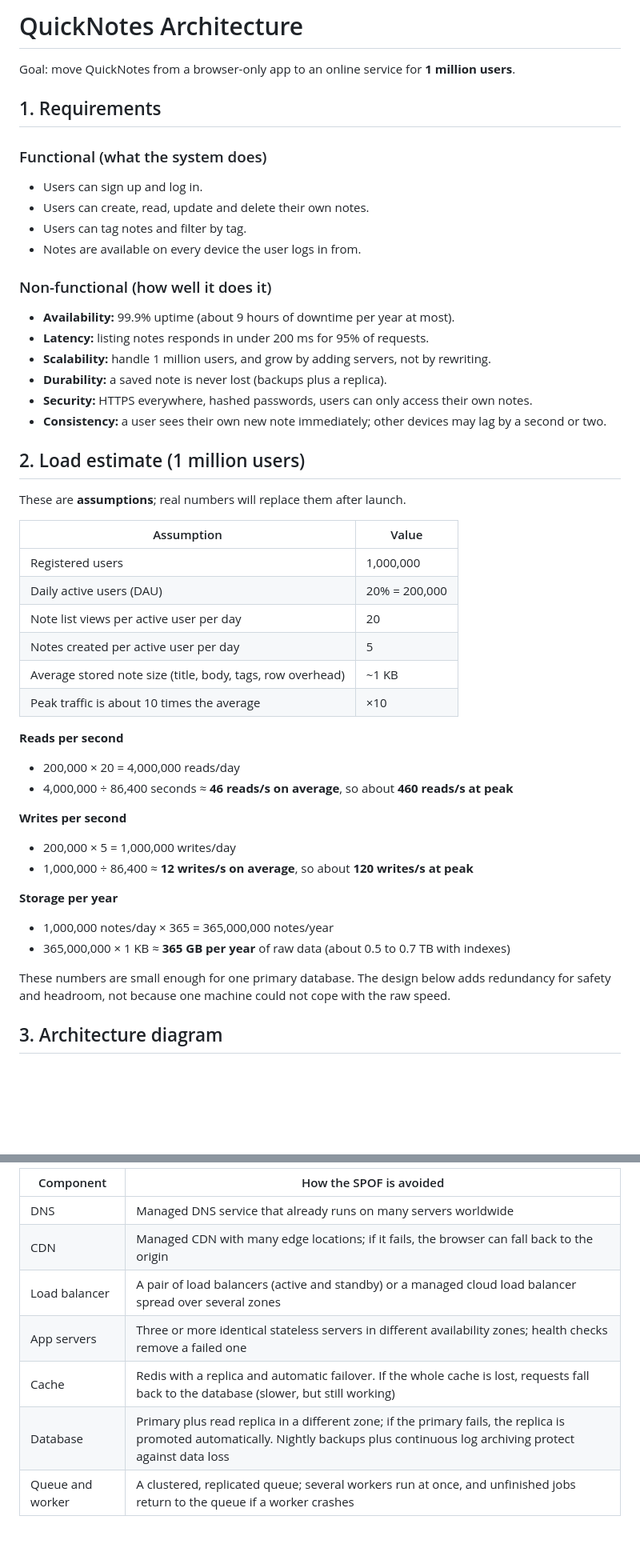
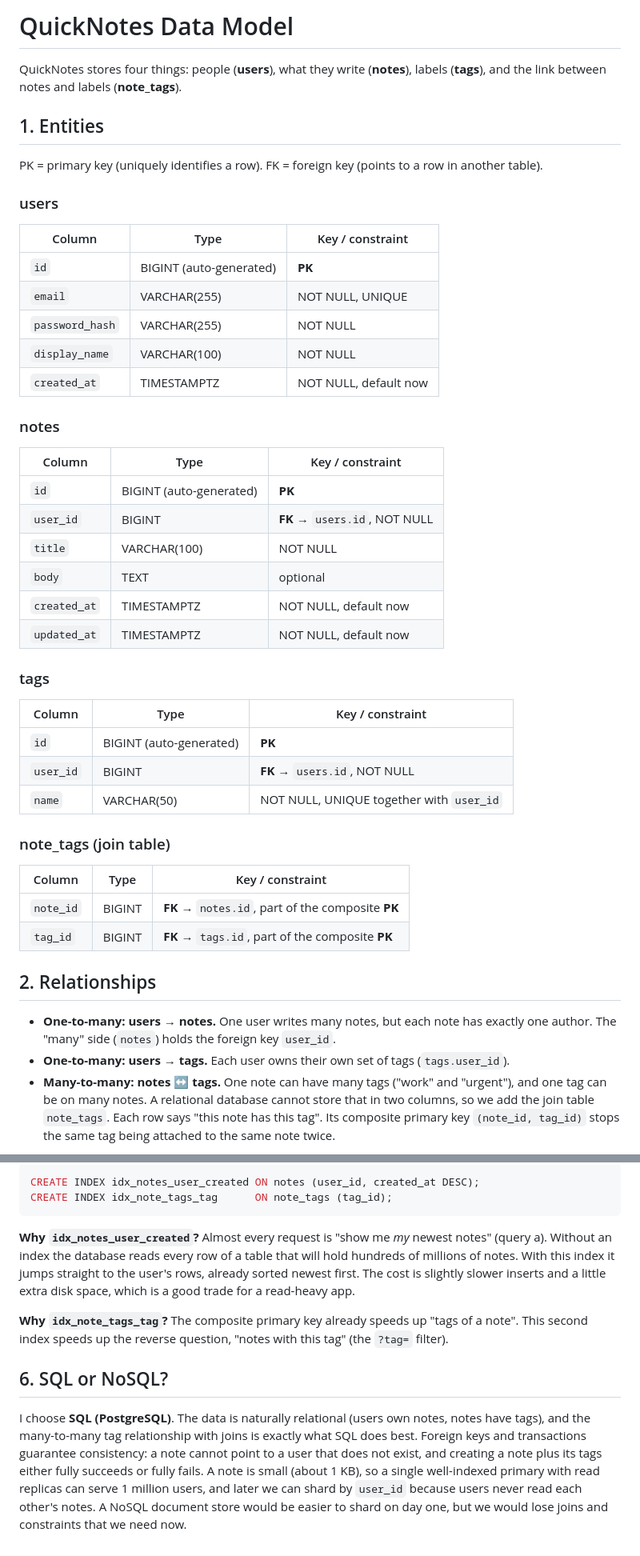
Before and after one commit to Msfay254/quicknotes-system-design, a Markdown page: docs/data-model.md, 2 parts joined by grey strips. Shown at 80% size. Rendered like a GitHub page; blank space fills up the shorter version.

Commit message:
Fix data model doc with correct schema
Updated the data model documentation to clarify entities, relationships, and requirements for the QuickNotes application.

````diff
--- a/docs/data-model.md
+++ b/docs/data-model.md
@@ -1,55 +1,51 @@
-# QuickNotes Architecture
+# QuickNotes Data Model
 
-Goal: move QuickNotes from a browser-only app to an online service for **1 million users**.
+QuickNotes stores four things: people (**users**), what they write (**notes**), labels (**tags**), and the link between notes and labels (**note_tags**).
 
-## 1. Requirements
+## 1. Entities
 
-### Functional (what the system does)
+PK = primary key (uniquely identifies a row). FK = foreign key (points to a row in another table).
 
-- Users can sign up and log in.
-- Users can create, read, update and delete their own notes.
-- Users can tag notes and filter by tag.
-- Notes are available on every device the user logs in from.
+### users
 
-### Non-functional (how well it does it)
+| Column | Type | Key / constraint |
+|--------|------|------------------|
+| `id` | BIGINT (auto-generated) | **PK** |
+| `email` | VARCHAR(255) | NOT NULL, UNIQUE |
+| `password_hash` | VARCHAR(255) | NOT NULL |
+| `display_name` | VARCHAR(100) | NOT NULL |
+| `created_at` | TIMESTAMPTZ | NOT NULL, default now |
 
-- **Availability:** 99.9% uptime (about 9 hours of downtime per year at most).
-- **Latency:** listing notes responds in under 200 ms for 95% of requests.
-- **Scalability:** handle 1 million users, and grow by adding servers, not by rewriting.
-- **Durability:** a saved note is never lost (backups plus a replica).
-- **Security:** HTTPS everywhere, hashed passwords, users can only access their own notes.
-- **Consistency:** a user sees their own new note immediately; other devices may lag by a second or two.
+### notes
 
-## 2. Load estimate (1 million users)
+| Column | Type | Key / constraint |
+|--------|------|------------------|
+| `id` | BIGINT (auto-generated) | **PK** |
+| `user_id` | BIGINT | **FK** → `users.id`, NOT NULL |
+| `title` | VARCHAR(100) | NOT NULL |
+| `body` | TEXT | optional |
+| `created_at` | TIMESTAMPTZ | NOT NULL, default now |
+| `updated_at` | TIMESTAMPTZ | NOT NULL, default now |
 
-These are **assumptions**; real numbers will replace them after launch.
+### tags
 
-| Assumption | Value |
-|------------|-------|
-| Registered users | 1,000,000 |
-| Daily active users (DAU) | 20% = 200,000 |
-| Note list views per active user per day | 20 |
-| Notes created per active user per day | 5 |
-| Average stored note size (title, body, tags, row overhead) | ~1 KB |
-| Peak traffic is about 10 times the average | ×10 |
+| Column | Type | Key / constraint |
+|--------|------|------------------|
+| `id` | BIGINT (auto-generated) | **PK** |
+| `user_id` | BIGINT | **FK** → `users.id`, NOT NULL |
+| `name` | VARCHAR(50) | NOT NULL, UNIQUE together with `user_id` |
 
-**Reads per second**
+### note_tags (join table)
 
-- 200,000 × 20 = 4,000,000 reads/day
-- 4,000,000 ÷ 86,400 seconds ≈ **46 reads/s on average**, so about **460 reads/s at peak**
+| Column | Type | Key / constraint |
+|--------|------|------------------|
+| `note_id` | BIGINT | **FK** → `notes.id`, part of the composite **PK** |
+| `tag_id` | BIGINT | **FK** → `tags.id`, part of the composite **PK** |
 
-**Writes per second**
+## 2. Relationships
 
-- 200,000 × 5 = 1,000,000 writes/day
-- 1,000,000 ÷ 86,400 ≈ **12 writes/s on average**, so about **120 writes/s at peak**
-
-**Storage per year**
-
-- 1,000,000 notes/day × 365 = 365,000,000 notes/year
-- 365,000,000 × 1 KB ≈ **365 GB per year** of raw data (about 0.5 to 0.7 TB with indexes)
-
-These numbers are small enough for one primary database. The design below adds redundancy for safety and headroom, not because one machine could not cope with the raw speed.
-
-## 3. Architecture diagram
+- **One-to-many: users → notes.** One user writes many notes, but each note has exactly one author. The "many" side (`notes`) holds the foreign key `user_id`.
+- **One-to-many: users → tags.** Each user owns their own set of tags (`tags.user_id`).
+- **Many-to-many: notes ↔ tags.** One note can have many tags ("work" and "urgent"), and one tag can be on many notes. A relational database cannot store that in two columns, so we add the join table `note_tags`. Each row says "this note has this tag". Its composite primary key `(note_id, tag_id)` stops the same tag being attached to the same note twice.
 
 ```mermaid
@@ -130,10 +138,13 @@ A single point of failure (SPOF) is one part whose failure takes the whole syste
 
-| Component | How the SPOF is avoided |
-|-----------|-------------------------|
-| DNS | Managed DNS service that already runs on many servers worldwide |
-| CDN | Managed CDN with many edge locations; if it fails, the browser can fall back to the origin |
-| Load balancer | A pair of load balancers (active and standby) or a managed cloud load balancer spread over several zones |
-| App servers | Three or more identical stateless servers in different availability zones; health checks remove a failed one |
-| Cache | Redis with a replica and automatic failover. If the whole cache is lost, requests fall back to the database (slower, but still working) |
-| Database | Primary plus read replica in a different zone; if the primary fails, the replica is promoted automatically. Nightly backups plus continuous log archiving protect against data loss |
-| Queue and worker | A clustered, replicated queue; several workers run at once, and unfinished jobs return to the queue if a worker crashes |
+```sql
+CREATE INDEX idx_notes_user_created ON notes (user_id, created_at DESC);
+CREATE INDEX idx_note_tags_tag      ON note_tags (tag_id);
+```
+
+**Why `idx_notes_user_created`?** Almost every request is "show me *my* newest notes" (query a). Without an index the database reads every row of a table that will hold hundreds of millions of notes. With this index it jumps straight to the user's rows, already sorted newest first. The cost is slightly slower inserts and a little extra disk space, which is a good trade for a read-heavy app.
+
+**Why `idx_note_tags_tag`?** The composite primary key already speeds up "tags of a note". This second index speeds up the reverse question, "notes with this tag" (the `?tag=` filter).
+
+## 6. SQL or NoSQL?
+
+I choose **SQL (PostgreSQL)**. The data is naturally relational (users own notes, notes have tags), and the many-to-many tag relationship with joins is exactly what SQL does best. Foreign keys and transactions guarantee consistency: a note cannot point to a user that does not exist, and creating a note plus its tags either fully succeeds or fully fails. A note is small (about 1 KB), so a single well-indexed primary with read replicas can serve 1 million users, and later we can shard by `user_id` because users never read each other's notes. A NoSQL document store would be easier to shard on day one, but we would lose joins and constraints that we need now.
````
Also changed, not shown: other parts of docs/data-model.md (+71 -59 lines).
